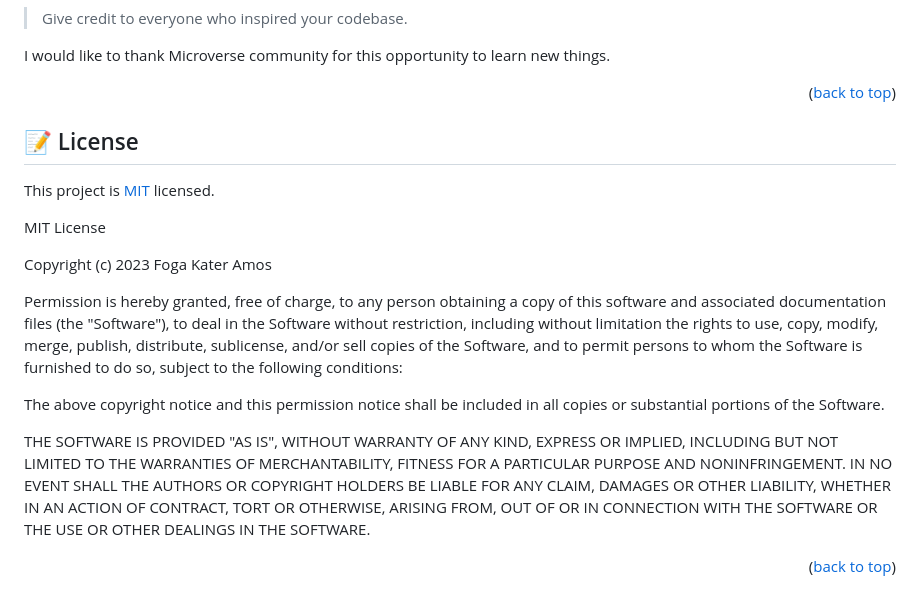
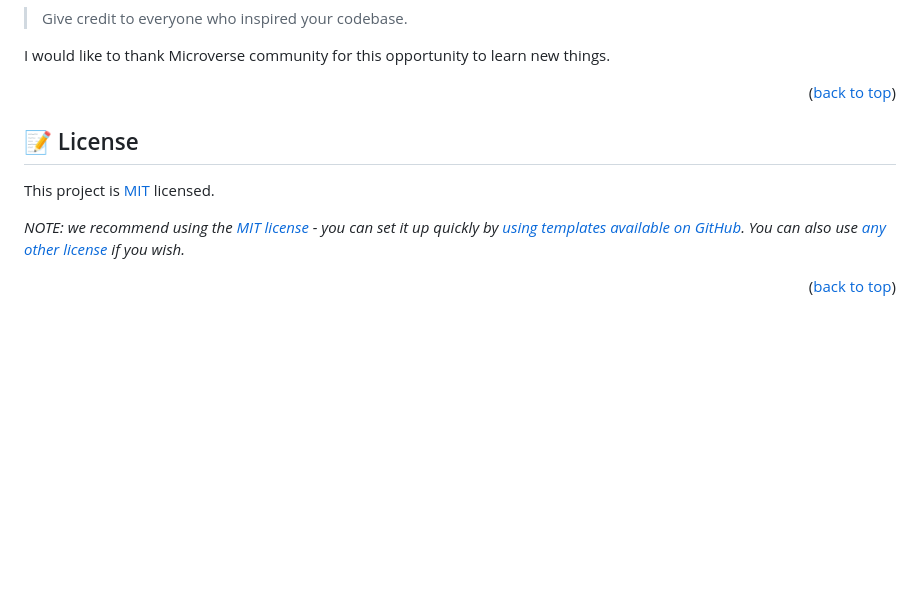
Before and after one commit to firstpj/hello_world, a Markdown page: readme.md, the part around the change. GitHub-like rendering; blank space fills up the shorter version.

Commit message:
readme link added

```diff
--- a/readme.md
+++ b/readme.md
@@ -182,30 +182,12 @@ I would like to thank Microverse community for this opportunity to learn new thi
 
 <!-- LICENSE -->
 
+
+
 ## 📝 License <a name="license"></a>
 
 This project is [MIT](./LICENSE) licensed.
 
-MIT License
-
-Copyright (c) 2023 Foga Kater Amos
-
-Permission is hereby granted, free of charge, to any person obtaining a copy
-of this software and associated documentation files (the "Software"), to deal
-in the Software without restriction, including without limitation the rights
-to use, copy, modify, merge, publish, distribute, sublicense, and/or sell
-copies of the Software, and to permit persons to whom the Software is
-furnished to do so, subject to the following conditions:
-
-The above copyright notice and this permission notice shall be included in all
-copies or substantial portions of the Software.
-
-THE SOFTWARE IS PROVIDED "AS IS", WITHOUT WARRANTY OF ANY KIND, EXPRESS OR
-IMPLIED, INCLUDING BUT NOT LIMITED TO THE WARRANTIES OF MERCHANTABILITY,
-FITNESS FOR A PARTICULAR PURPOSE AND NONINFRINGEMENT. IN NO EVENT SHALL THE
-AUTHORS OR COPYRIGHT HOLDERS BE LIABLE FOR ANY CLAIM, DAMAGES OR OTHER
-LIABILITY, WHETHER IN AN ACTION OF CONTRACT, TORT OR OTHERWISE, ARISING FROM,
-OUT OF OR IN CONNECTION WITH THE SOFTWARE OR THE USE OR OTHER DEALINGS IN THE
-SOFTWARE.
+_NOTE: we recommend using the [MIT license](https://choosealicense.com/licenses/mit/) - you can set it up quickly by [using templates available on GitHub](https://docs.github.com/en/communities/setting-up-your-project-for-healthy-contributions/adding-a-license-to-a-repository). You can also use [any other license](https://choosealicense.com/licenses/) if you wish._
 
 <p align="right">(<a href="#readme-top">back to top</a>)</p>
```
Also changed, not shown: MIT.md (added, +8 -0 lines).
